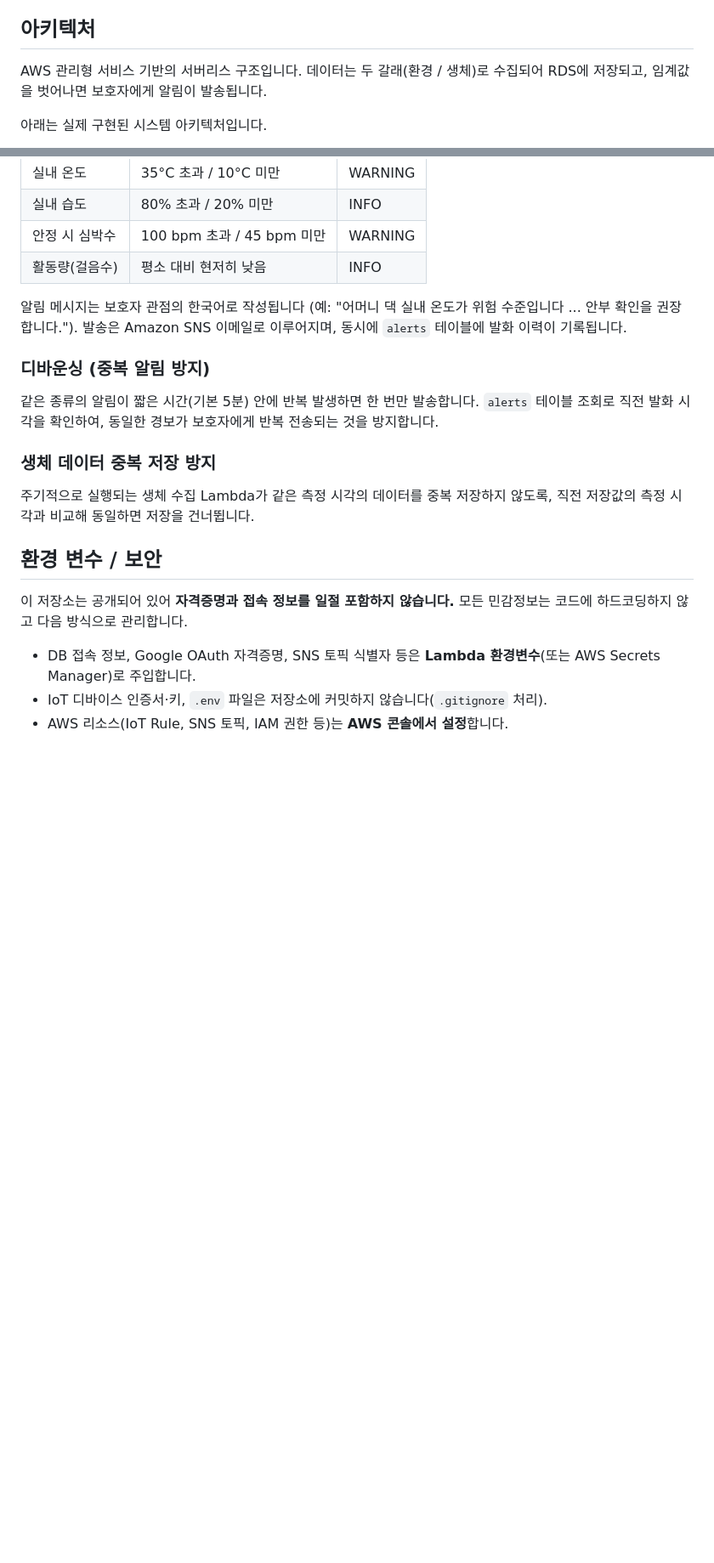
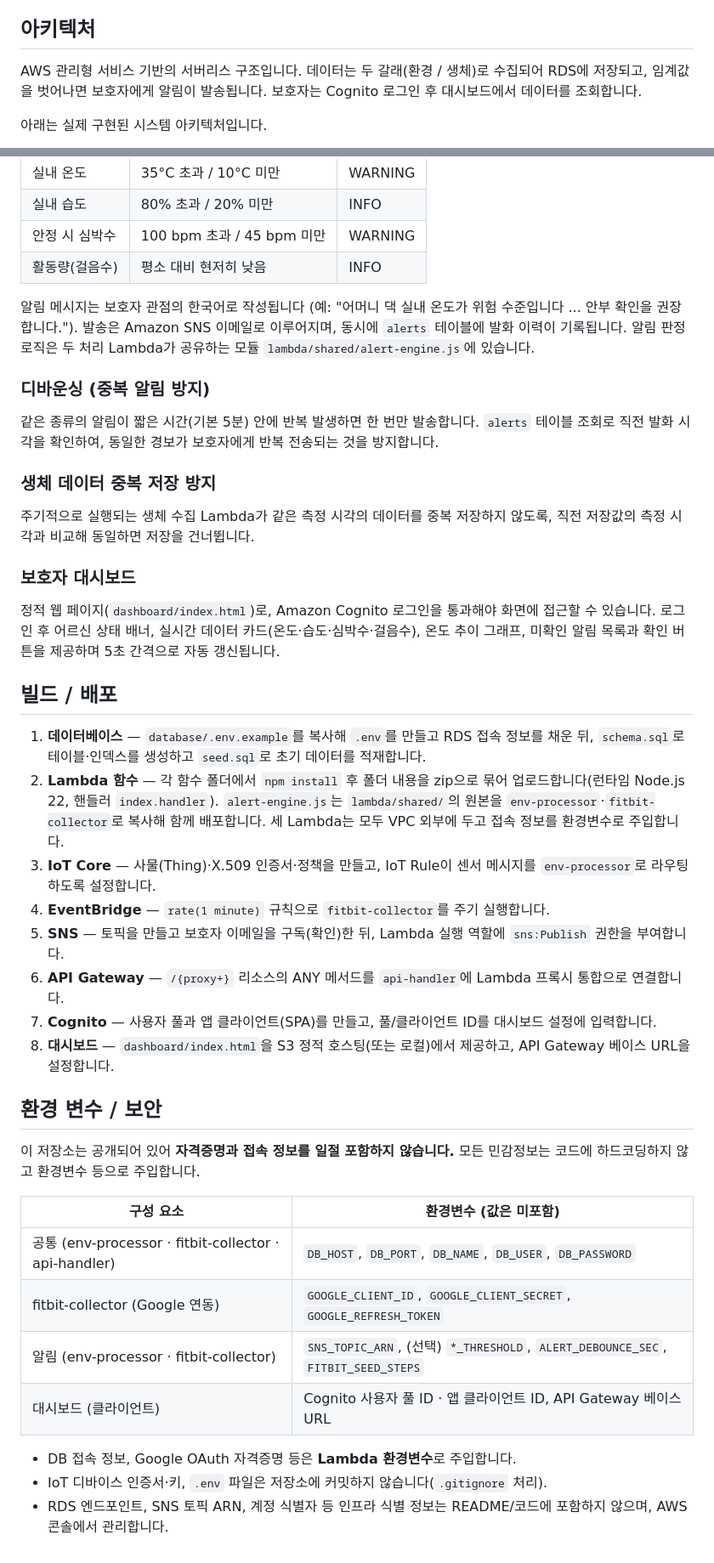
Before and after one commit to davinida/senibot-cloud, a Markdown page: README.md, 2 parts joined by grey strips. Shown at 85% size. Drawn GitHub-style; blank space fills up the shorter version.

```diff
--- a/README.md
+++ b/README.md
@@ -8,7 +8,7 @@
 
 ## 아키텍처
 
-AWS 관리형 서비스 기반의 서버리스 구조입니다. 데이터는 두 갈래(환경 / 생체)로 수집되어 RDS에 저장되고, 임계값을 벗어나면 보호자에게 알림이 발송됩니다.
+AWS 관리형 서비스 기반의 서버리스 구조입니다. 데이터는 두 갈래(환경 / 생체)로 수집되어 RDS에 저장되고, 임계값을 벗어나면 보호자에게 알림이 발송됩니다. 보호자는 Cognito 로그인 후 대시보드에서 데이터를 조회합니다.
 
 아래는 실제 구현된 시스템 아키텍처입니다.
 
@@ -87,7 +121,7 @@ senibot-cloud/
 | 안정 시 심박수 | 100 bpm 초과 / 45 bpm 미만 | WARNING |
 | 활동량(걸음수) | 평소 대비 현저히 낮음 | INFO |
 
-알림 메시지는 보호자 관점의 한국어로 작성됩니다 (예: "어머니 댁 실내 온도가 위험 수준입니다 ... 안부 확인을 권장합니다."). 발송은 Amazon SNS 이메일로 이루어지며, 동시에 `alerts` 테이블에 발화 이력이 기록됩니다.
+알림 메시지는 보호자 관점의 한국어로 작성됩니다 (예: "어머니 댁 실내 온도가 위험 수준입니다 ... 안부 확인을 권장합니다."). 발송은 Amazon SNS 이메일로 이루어지며, 동시에 `alerts` 테이블에 발화 이력이 기록됩니다. 알림 판정 로직은 두 처리 Lambda가 공유하는 모듈 `lambda/shared/alert-engine.js`에 있습니다.
 
 ### 디바운싱 (중복 알림 방지)
 
@@ -97,10 +131,32 @@ senibot-cloud/
 
 주기적으로 실행되는 생체 수집 Lambda가 같은 측정 시각의 데이터를 중복 저장하지 않도록, 직전 저장값의 측정 시각과 비교해 동일하면 저장을 건너뜁니다.
 
+### 보호자 대시보드
+
+정적 웹 페이지(`dashboard/index.html`)로, Amazon Cognito 로그인을 통과해야 화면에 접근할 수 있습니다. 로그인 후 어르신 상태 배너, 실시간 데이터 카드(온도·습도·심박수·걸음수), 온도 추이 그래프, 미확인 알림 목록과 확인 버튼을 제공하며 5초 간격으로 자동 갱신됩니다.
+
+## 빌드 / 배포
+
+1. **데이터베이스** — `database/.env.example`를 복사해 `.env`를 만들고 RDS 접속 정보를 채운 뒤, `schema.sql`로 테이블·인덱스를 생성하고 `seed.sql`로 초기 데이터를 적재합니다.
+2. **Lambda 함수** — 각 함수 폴더에서 `npm install` 후 폴더 내용을 zip으로 묶어 업로드합니다(런타임 Node.js 22, 핸들러 `index.handler`). `alert-engine.js`는 `lambda/shared/`의 원본을 `env-processor`·`fitbit-collector`로 복사해 함께 배포합니다. 세 Lambda는 모두 VPC 외부에 두고 접속 정보를 환경변수로 주입합니다.
+3. **IoT Core** — 사물(Thing)·X.509 인증서·정책을 만들고, IoT Rule이 센서 메시지를 `env-processor`로 라우팅하도록 설정합니다.
+4. **EventBridge** — `rate(1 minute)` 규칙으로 `fitbit-collector`를 주기 실행합니다.
+5. **SNS** — 토픽을 만들고 보호자 이메일을 구독(확인)한 뒤, Lambda 실행 역할에 `sns:Publish` 권한을 부여합니다.
+6. **API Gateway** — `/{proxy+}` 리소스의 ANY 메서드를 `api-handler`에 Lambda 프록시 통합으로 연결합니다.
+7. **Cognito** — 사용자 풀과 앱 클라이언트(SPA)를 만들고, 풀/클라이언트 ID를 대시보드 설정에 입력합니다.
+8. **대시보드** — `dashboard/index.html`을 S3 정적 호스팅(또는 로컬)에서 제공하고, API Gateway 베이스 URL을 설정합니다.
+
 ## 환경 변수 / 보안
 
-이 저장소는 공개되어 있어 **자격증명과 접속 정보를 일절 포함하지 않습니다.** 모든 민감정보는 코드에 하드코딩하지 않고 다음 방식으로 관리합니다.
+이 저장소는 공개되어 있어 **자격증명과 접속 정보를 일절 포함하지 않습니다.** 모든 민감정보는 코드에 하드코딩하지 않고 환경변수 등으로 주입합니다.
 
-- DB 접속 정보, Google OAuth 자격증명, SNS 토픽 식별자 등은 **Lambda 환경변수**(또는 AWS Secrets Manager)로 주입합니다.
+| 구성 요소 | 환경변수 (값은 미포함) |
+|-----------|------------------------|
+| 공통 (env-processor · fitbit-collector · api-handler) | `DB_HOST`, `DB_PORT`, `DB_NAME`, `DB_USER`, `DB_PASSWORD` |
+| fitbit-collector (Google 연동) | `GOOGLE_CLIENT_ID`, `GOOGLE_CLIENT_SECRET`, `GOOGLE_REFRESH_TOKEN` |
+| 알림 (env-processor · fitbit-collector) | `SNS_TOPIC_ARN`, (선택) `*_THRESHOLD`, `ALERT_DEBOUNCE_SEC`, `FITBIT_SEED_STEPS` |
+| 대시보드 (클라이언트) | Cognito 사용자 풀 ID · 앱 클라이언트 ID, API Gateway 베이스 URL |
+
+- DB 접속 정보, Google OAuth 자격증명 등은 **Lambda 환경변수**로 주입합니다.
 - IoT 디바이스 인증서·키, `.env` 파일은 저장소에 커밋하지 않습니다(`.gitignore` 처리).
-- AWS 리소스(IoT Rule, SNS 토픽, IAM 권한 등)는 **AWS 콘솔에서 설정**합니다.
+- RDS 엔드포인트, SNS 토픽 ARN, 계정 식별자 등 인프라 식별 정보는 README/코드에 포함하지 않으며, AWS 콘솔에서 관리합니다.
```
Also changed, not shown: other parts of README.md (+45 -11 lines).
